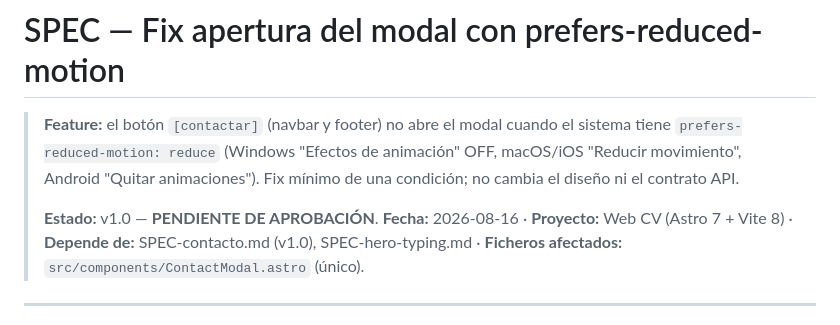
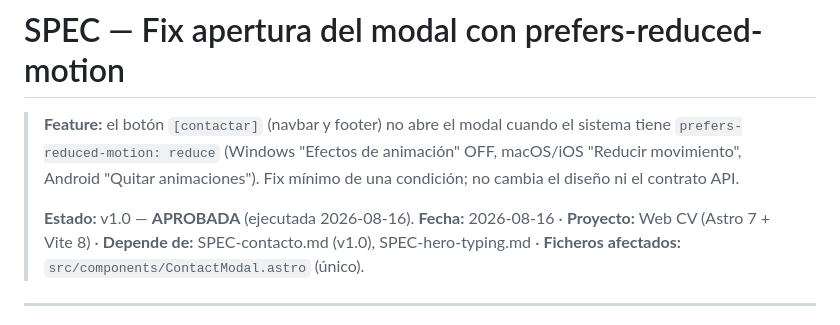
Before and after one commit to joviur/web-cv, a Markdown page: SPEC-contacto-fix-reduced-motion.md, the part around the change. Drawn GitHub-style.

Commit message:
docs(spec): marca SPEC-contacto-fix-reduced-motion como ejecutada

```diff
--- a/SPEC-contacto-fix-reduced-motion.md
+++ b/SPEC-contacto-fix-reduced-motion.md
@@ -2,7 +2,7 @@
 
 > **Feature:** el botón `[contactar]` (navbar y footer) no abre el modal cuando el sistema tiene `prefers-reduced-motion: reduce` (Windows "Efectos de animación" OFF, macOS/iOS "Reducir movimiento", Android "Quitar animaciones"). Fix mínimo de una condición; no cambia el diseño ni el contrato API.
 >
-> **Estado:** v1.0 — **PENDIENTE DE APROBACIÓN**.
+> **Estado:** v1.0 — **APROBADA** (ejecutada 2026-08-16).
 > **Fecha:** 2026-08-16 · **Proyecto:** Web CV (Astro 7 + Vite 8) · **Depende de:** SPEC-contacto.md (v1.0), SPEC-hero-typing.md · **Ficheros afectados:** `src/components/ContactModal.astro` (único).
 
 ---
```
